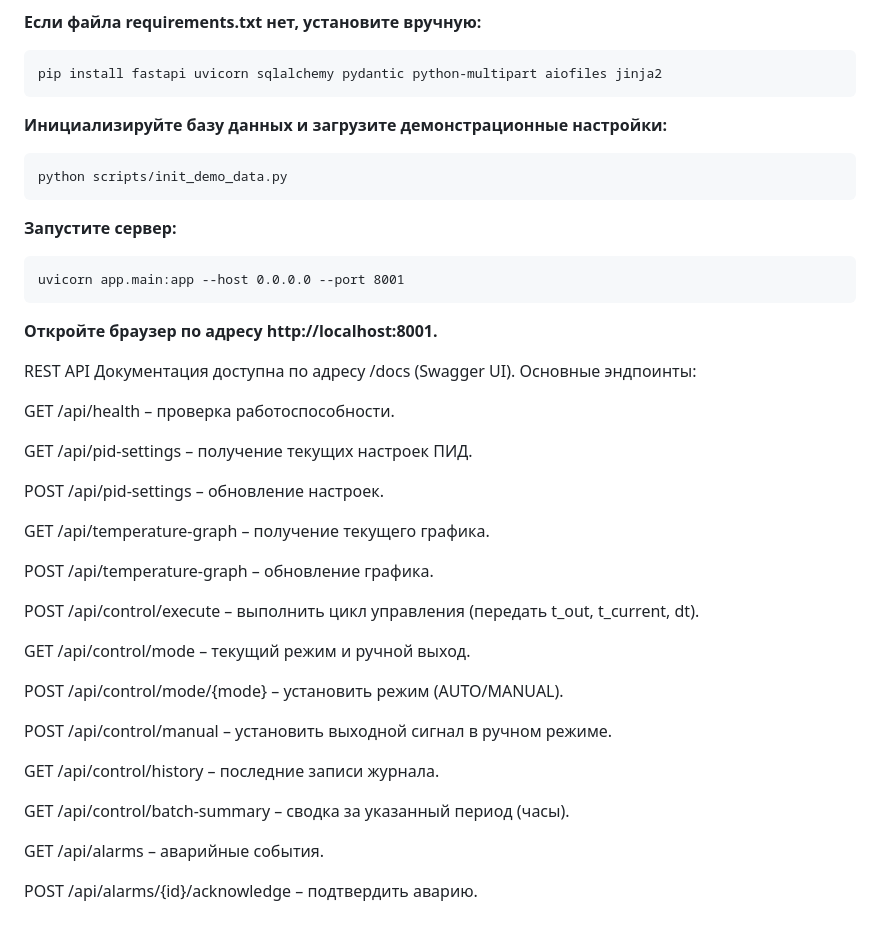
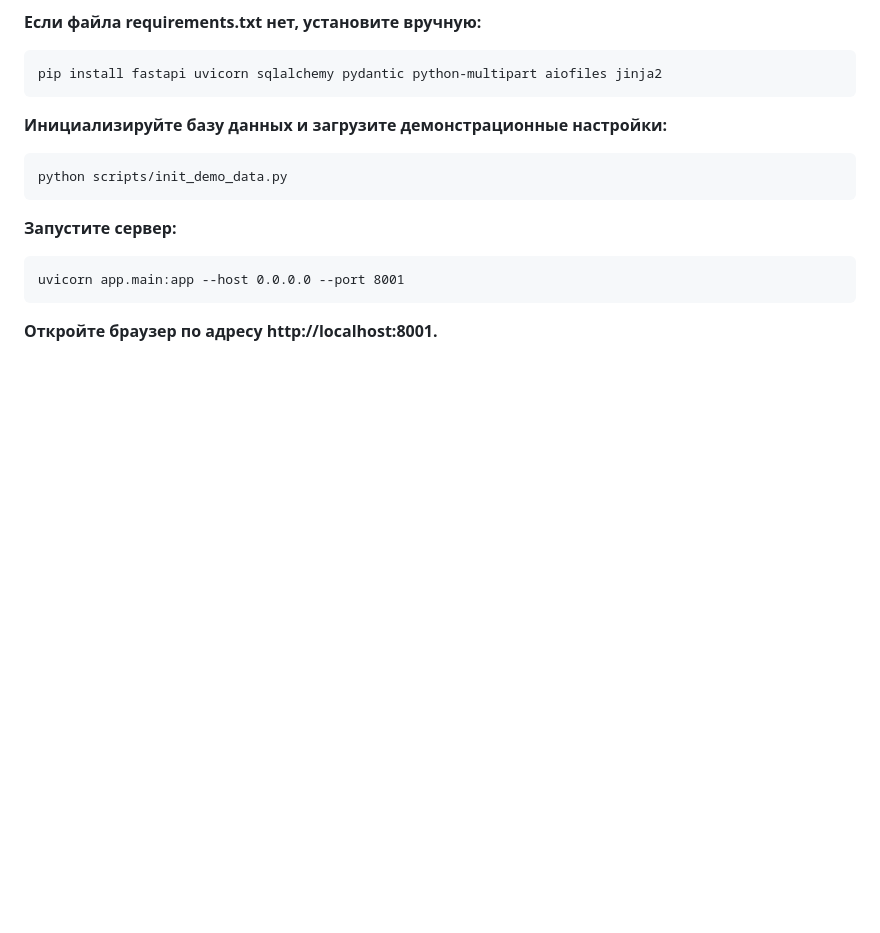
Before and after one commit to qwe12e2/FSFA, a Markdown page: README.md, the part around one of its changes. Drawn GitHub-style; blank space fills up the shorter version.

```diff
--- a/README.md
+++ b/README.md
@@ -71,33 +71,3 @@ Docker (опционально)
 
     uvicorn app.main:app --host 0.0.0.0 --port 8001
 **Откройте браузер по адресу http://localhost:8001.**
-
-
-REST API
-Документация доступна по адресу /docs (Swagger UI). Основные эндпоинты:
-
-GET /api/health – проверка работоспособности.
-
-GET /api/pid-settings – получение текущих настроек ПИД.
-
-POST /api/pid-settings – обновление настроек.
-
-GET /api/temperature-graph – получение текущего графика.
-
-POST /api/temperature-graph – обновление графика.
-
-POST /api/control/execute – выполнить цикл управления (передать t_out, t_current, dt).
-
-GET /api/control/mode – текущий режим и ручной выход.
-
-POST /api/control/mode/{mode} – установить режим (AUTO/MANUAL).
-
-POST /api/control/manual – установить выходной сигнал в ручном режиме.
-
-GET /api/control/history – последние записи журнала.
-
-GET /api/control/batch-summary – сводка за указанный период (часы).
-
-GET /api/alarms – аварийные события.
-
-POST /api/alarms/{id}/acknowledge – подтвердить аварию.
```
Also changed, not shown: other parts of README.md (+5 -5 lines).
